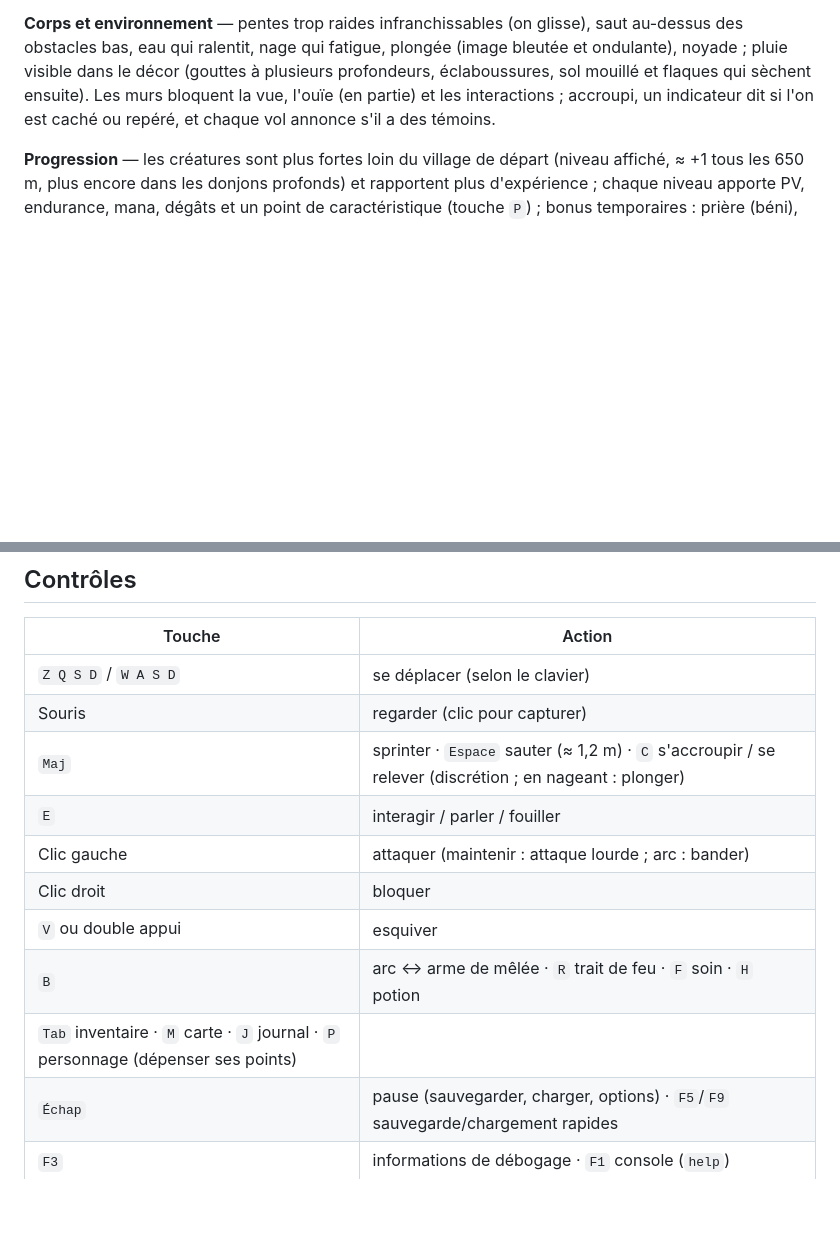
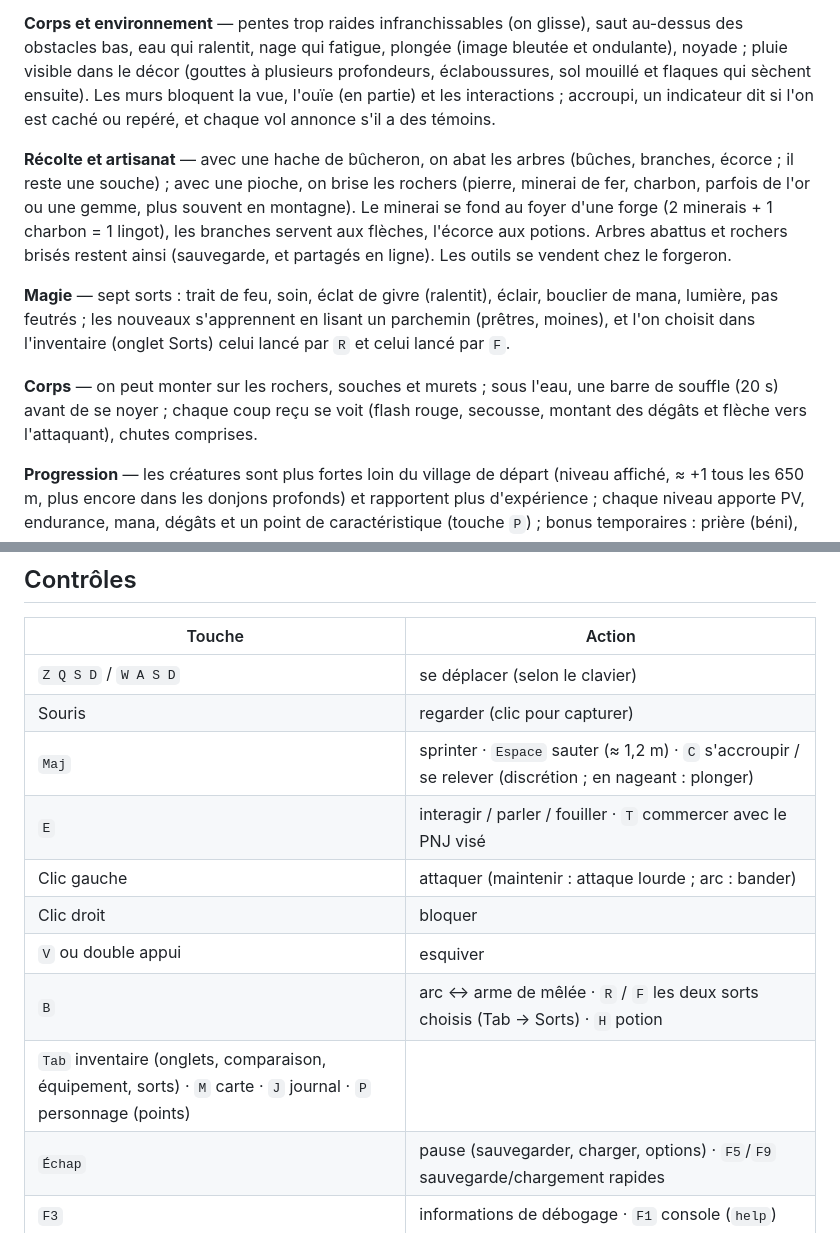
Before and after one commit to theol-trying/laughing-enigma, a Markdown page: README.md, 2 parts joined by grey strips. GitHub-like rendering; blank space fills up the shorter version.

Commit message:
checkpoint: jalon 5 terminé : README et journal (récolte, magie, corps, commerce)

```diff
--- a/README.md
+++ b/README.md
@@ -106,6 +106,20 @@ pluie visible dans le décor (gouttes à plusieurs profondeurs, éclaboussures,
 qui sèchent ensuite). Les murs bloquent la vue, l'ouïe (en partie) et les interactions ; accroupi, un
 indicateur dit si l'on est caché ou repéré, et chaque vol annonce s'il a des témoins.
 
+**Récolte et artisanat** — avec une hache de bûcheron, on abat les arbres (bûches, branches, écorce ;
+il reste une souche) ; avec une pioche, on brise les rochers (pierre, minerai de fer, charbon, parfois
+de l'or ou une gemme, plus souvent en montagne). Le minerai se fond au foyer d'une forge (2 minerais +
+1 charbon = 1 lingot), les branches servent aux flèches, l'écorce aux potions. Arbres abattus et
+rochers brisés restent ainsi (sauvegarde, et partagés en ligne). Les outils se vendent chez le forgeron.
+
+**Magie** — sept sorts : trait de feu, soin, éclat de givre (ralentit), éclair, bouclier de mana,
+lumière, pas feutrés ; les nouveaux s'apprennent en lisant un parchemin (prêtres, moines), et l'on
+choisit dans l'inventaire (onglet Sorts) celui lancé par `R` et celui lancé par `F`.
+
+**Corps** — on peut monter sur les rochers, souches et murets ; sous l'eau, une barre de souffle
+(20 s) avant de se noyer ; chaque coup reçu se voit (flash rouge, secousse, montant des dégâts et
+flèche vers l'attaquant), chutes comprises.
+
 **Progression** — les créatures sont plus fortes loin du village de départ (niveau affiché, ≈ +1 tous
 les 650 m, plus encore dans les donjons profonds) et rapportent plus d'expérience ; chaque niveau
 apporte PV, endurance, mana, dégâts et un point de caractéristique (touche `P`) ; bonus temporaires :
@@ -154,12 +168,12 @@ développement (F1).
 | `Z Q S D` / `W A S D` | se déplacer (selon le clavier) |
 | Souris | regarder (clic pour capturer) |
 | `Maj` | sprinter · `Espace` sauter (≈ 1,2 m) · `C` s'accroupir / se relever (discrétion ; en nageant : plonger) |
-| `E` | interagir / parler / fouiller |
+| `E` | interagir / parler / fouiller · `T` commercer avec le PNJ visé |
 | Clic gauche | attaquer (maintenir : attaque lourde ; arc : bander) |
 | Clic droit | bloquer |
 | `V` ou double appui | esquiver |
-| `B` | arc ↔ arme de mêlée · `R` trait de feu · `F` soin · `H` potion |
-| `Tab` inventaire · `M` carte · `J` journal · `P` personnage (dépenser ses points) | |
+| `B` | arc ↔ arme de mêlée · `R` / `F` les deux sorts choisis (Tab → Sorts) · `H` potion |
+| `Tab` inventaire (onglets, comparaison, équipement, sorts) · `M` carte · `J` journal · `P` personnage (points) | |
 | `Échap` | pause (sauvegarder, charger, options) · `F5`/`F9` sauvegarde/chargement rapides |
 | `F3` | informations de débogage · `F1` console (`help`) |
 | `Entrée` | (en ligne) écrire un message aux autres joueurs · `E` face à un joueur : proposer un échange |
```
Also changed, not shown: PROGRESS.md (+9 -2 lines).
